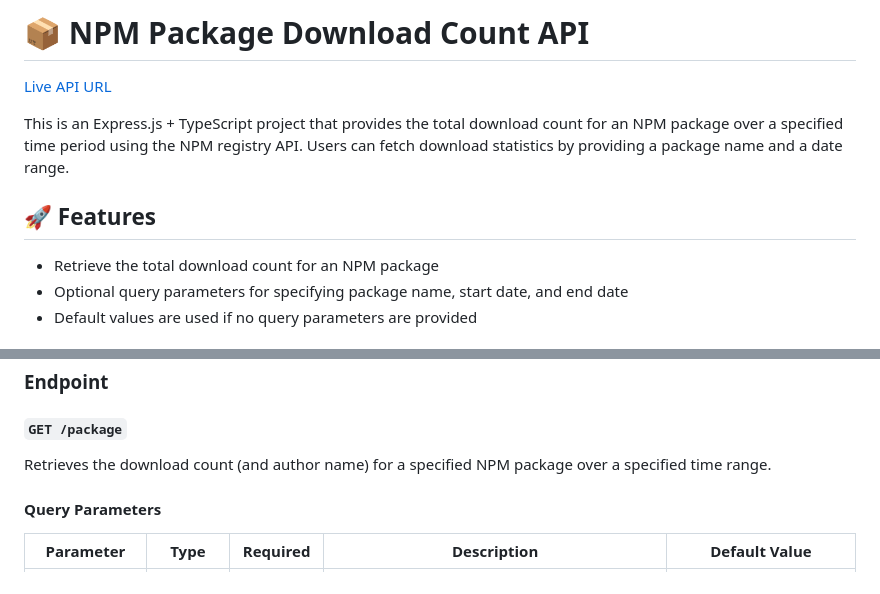
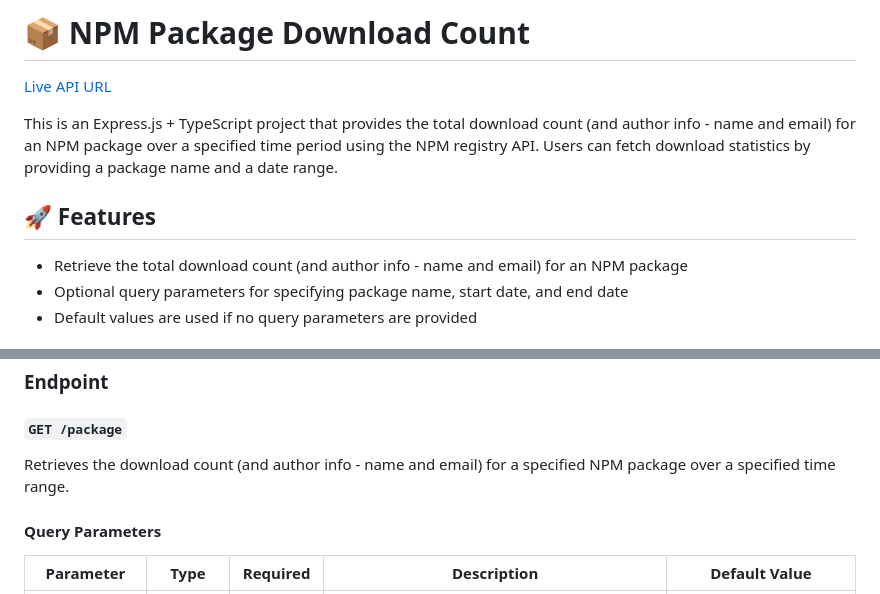
Before and after one commit to nazmul-nhb/npm-downloads-count, a Markdown page: README.md, 2 parts joined by grey strips. Drawn GitHub-style.

```diff
--- a/README.md
+++ b/README.md
@@ -1,12 +1,12 @@
-# 📦 NPM Package Download Count API
+# 📦 NPM Package Download Count
 
 [Live API URL](https://npm-downloads-count-nhb.vercel.app/package)
 
-This is an Express.js + TypeScript project that provides the total download count for an NPM package over a specified time period using the NPM registry API. Users can fetch download statistics by providing a package name and a date range.
+This is an Express.js + TypeScript project that provides the total download count (and author info - name and email) for an NPM package over a specified time period using the NPM registry API. Users can fetch download statistics by providing a package name and a date range.
 
 ## 🚀 Features
 
-- Retrieve the total download count for an NPM package
+- Retrieve the total download count (and author info - name and email) for an NPM package
 - Optional query parameters for specifying package name, start date, and end date
 - Default values are used if no query parameters are provided
 
@@ -100,7 +100,7 @@ or
 
 #### `GET /package`
 
-Retrieves the download count (and author name) for a specified NPM package over a specified time range.
+Retrieves the download count (and author info - name and email) for a specified NPM package over a specified time range.
 
 #### Query Parameters
 
```
Also changed, not shown: other parts of README.md (+1 -1 lines).
